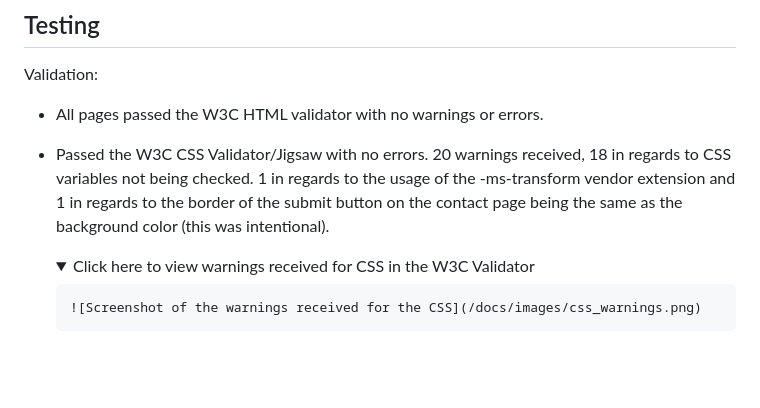
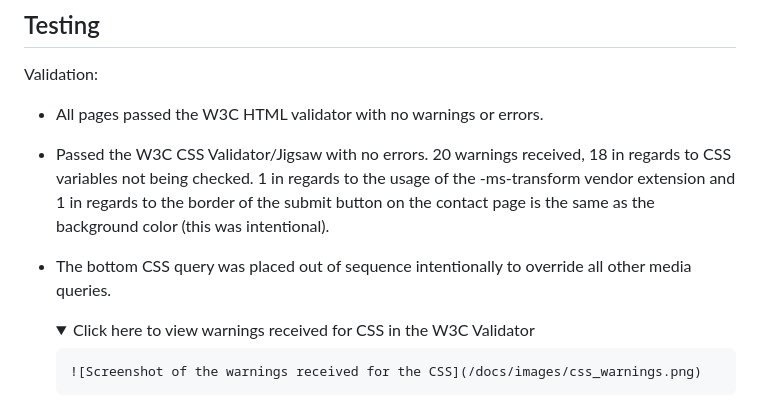
Before and after one commit to emidombek/nomada-photo, a Markdown page: docs/README.md, the part around one of its changes. Rendered like a GitHub page; folded sections open; blank space fills up the shorter version.

```diff
--- a/docs/README.md
+++ b/docs/README.md
@@ -488,7 +484,8 @@ The technology used in this project is as follows:
  Validation:
 
  - All pages passed the W3C HTML validator with no warnings or errors.
- - Passed the W3C CSS Validator/Jigsaw with no errors. 20 warnings received, 18 in regards to CSS variables not being checked. 1 in regards to the usage of the -ms-transform vendor extension and 1 in regards to the border of the submit button on the contact page being the same as the background color (this was intentional).
+ - Passed the W3C CSS Validator/Jigsaw with no errors. 20 warnings received, 18 in regards to CSS variables not being checked. 1 in regards to the usage of the -ms-transform vendor extension and 1 in regards to the border of the submit button on the contact page is the same as the background color (this was intentional).
+ - The bottom CSS query was placed out of sequence intentionally to override all other media queries.
 
     <details>
        <summary>Click here to view warnings received for CSS in the W3C Validator</summary>
```
Also changed, not shown: other parts of docs/README.md (+7 -11 lines), docs/images/destination_gallery_html.png (added), docs/images/footer_css.png (added), docs/images/footer_html.png (added), docs/images/gallerygrids_css.png (added), docs/images/hero_image_html_screen.png (added), docs/images/main_gallery_html.png (added), 5 other files.
